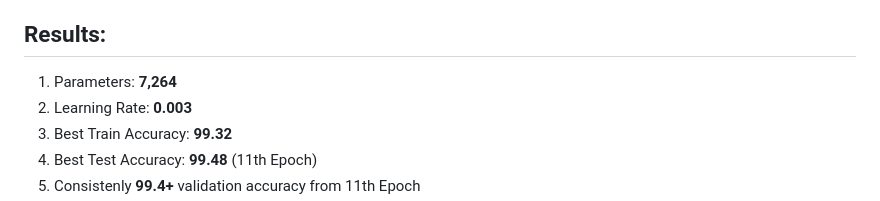
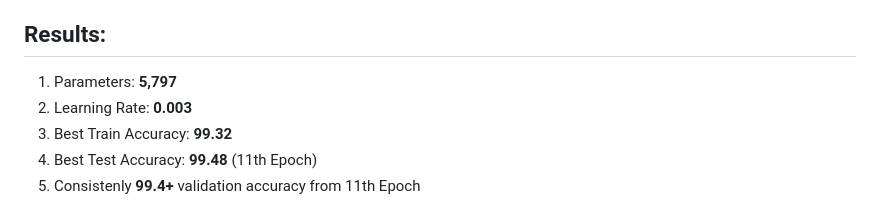
Before and after one commit to minakshimathpal/Full_Stack_AI, a Markdown page: Assignment_7/README.md, the part around the change. Drawn GitHub-style.

```diff
--- a/Assignment_7/README.md
+++ b/Assignment_7/README.md
@@ -192,7 +192,7 @@ This project contains three different model implementations:
   3. Make model lighter and play with learning rate to see if we can get better results or comparable results
      from model 2.
 ## Results:
-  1. Parameters: **7,264**
+  1. Parameters: **5,797**
   2. Learning Rate: **0.003**
   2. Best Train Accuracy: **99.32**
   3. Best Test Accuracy: **99.48** (11th Epoch)
```
